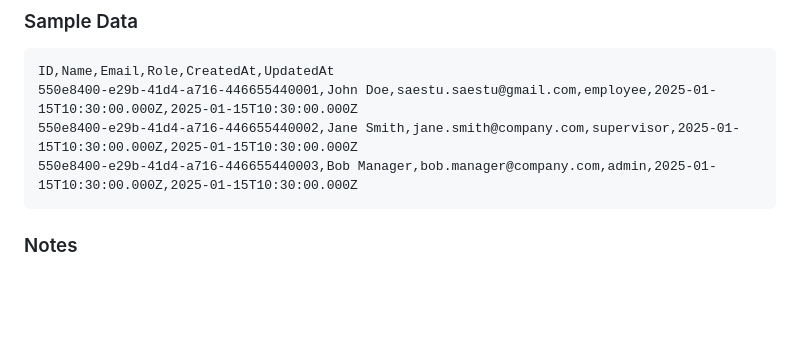
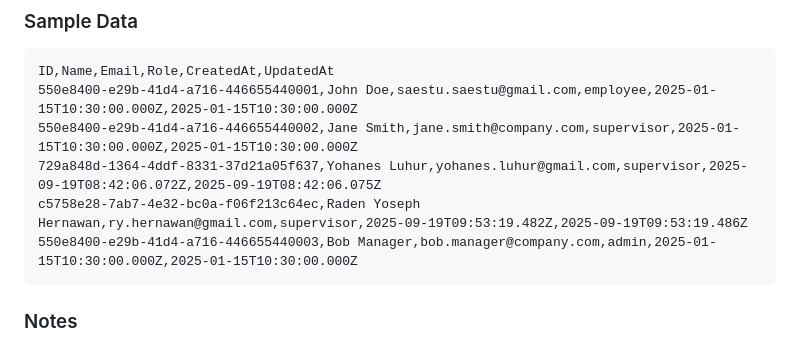
Before and after one commit to yohanesluhur/KPI_Dashboard, a Markdown page: docs/sheets-structure.md, the part around the change. Rendered like a GitHub page; blank space fills up the shorter version.

Commit message:
Add Raden Yoseph Hernawan as supervisor in documentation

````diff
--- a/docs/sheets-structure.md
+++ b/docs/sheets-structure.md
@@ -29,6 +29,8 @@ Stores employee information, roles, and authentication data.
 ID,Name,Email,Role,CreatedAt,UpdatedAt
 550e8400-e29b-41d4-a716-446655440001,John Doe,saestu.saestu@gmail.com,employee,2025-01-15T10:30:00.000Z,2025-01-15T10:30:00.000Z
 550e8400-e29b-41d4-a716-446655440002,Jane Smith,jane.smith@company.com,supervisor,2025-01-15T10:30:00.000Z,2025-01-15T10:30:00.000Z
+729a848d-1364-4ddf-8331-37d21a05f637,Yohanes Luhur,yohanes.luhur@gmail.com,supervisor,2025-09-19T08:42:06.072Z,2025-09-19T08:42:06.075Z
+c5758e28-7ab7-4e32-bc0a-f06f213c64ec,Raden Yoseph Hernawan,ry.hernawan@gmail.com,supervisor,2025-09-19T09:53:19.482Z,2025-09-19T09:53:19.486Z
 550e8400-e29b-41d4-a716-446655440003,Bob Manager,bob.manager@company.com,admin,2025-01-15T10:30:00.000Z,2025-01-15T10:30:00.000Z
 ```
 
````
